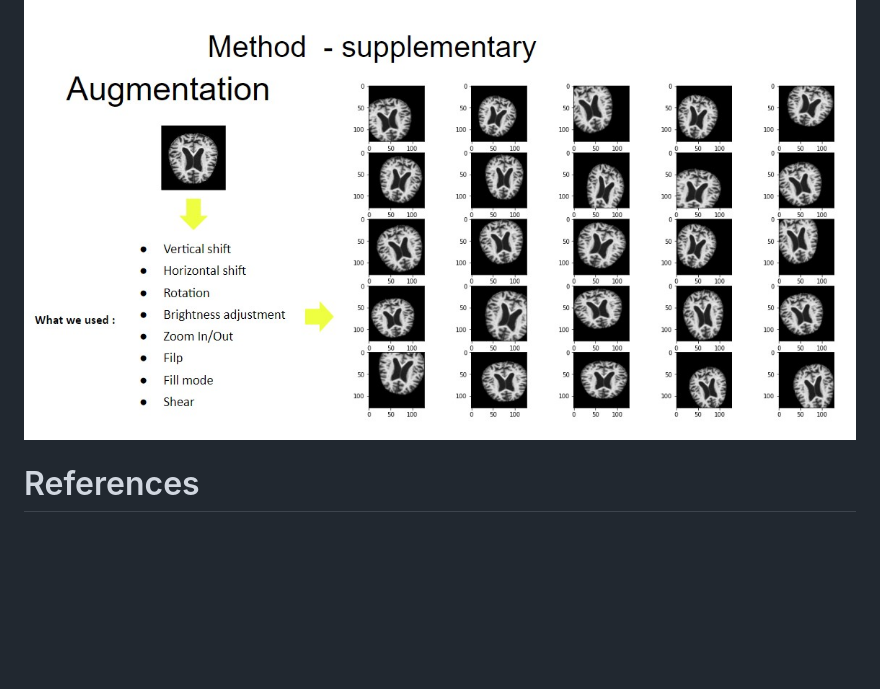
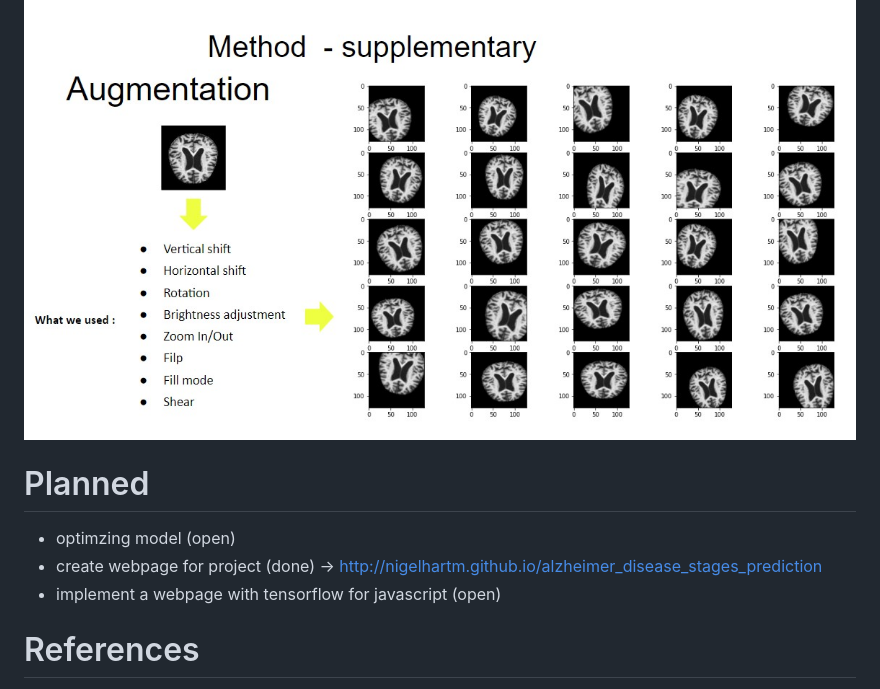
Before and after one commit to nigelhartm/alzheimer_disease_stages_prediction, a Markdown page: README.md, the part around the change. Drawn GitHub-style; blank space fills up the shorter version.

```diff
--- a/README.md
+++ b/README.md
@@ -23,6 +23,11 @@ This provided us an accuracy of 0.9825 in predicting the correct stage of Alzhei
 This we already tried at the CNN approach but didn't get good results. It is planned to do it on the SVM approach.
 ![alt text](https://github.com/nigelhartm/alzheimer_disease_stages_prediction/blob/main/presentation/09.jpg)
 
+# Planned
+* optimzing model (open)
+* create webpage for project (done) -> http://nigelhartm.github.io/alzheimer_disease_stages_prediction
+* implement a webpage with tensorflow for javascript (open)
+
 # References
 https://adni.loni.usc.edu/
 
```
